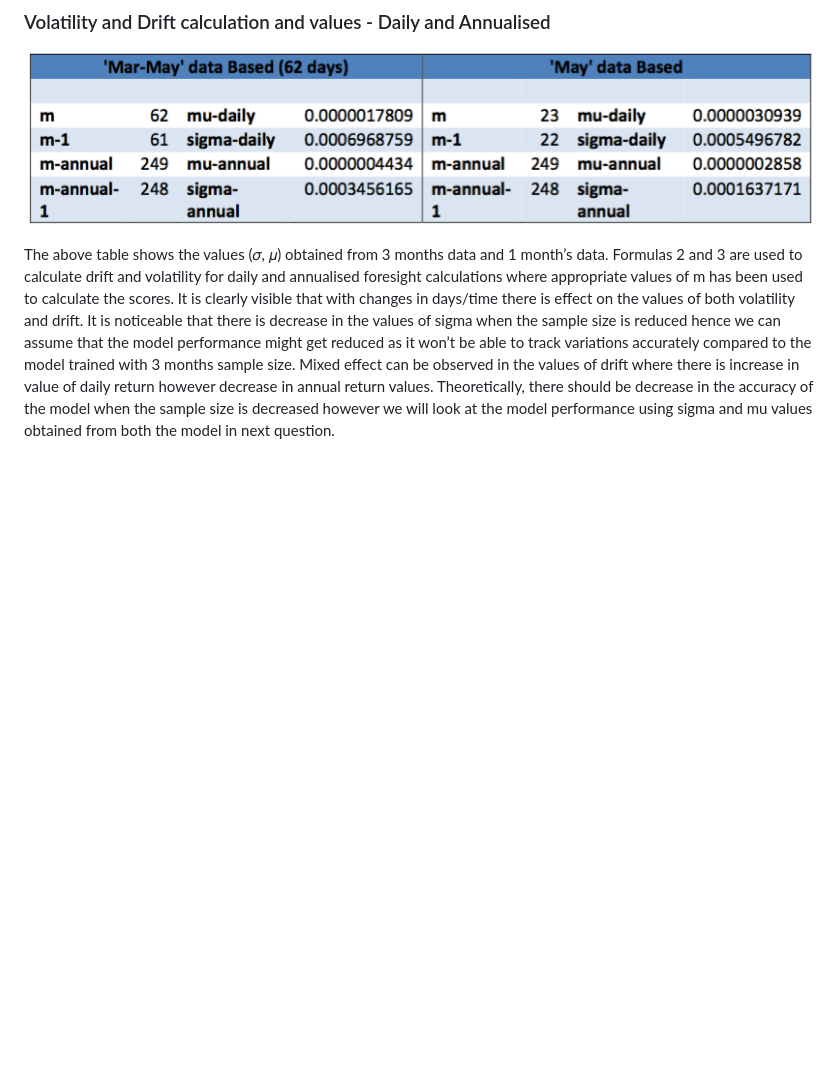
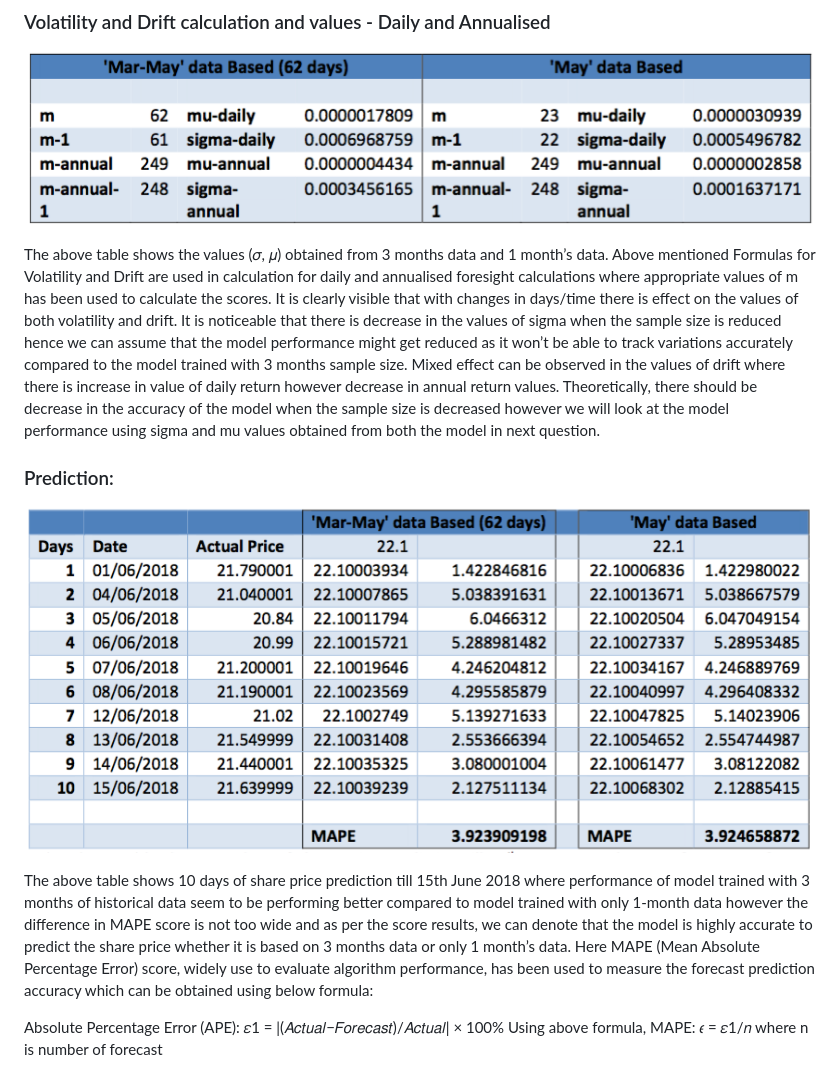
Before and after one commit to shrutik-panchal/case-study-share-price-analysis-and-prediction, a Markdown page: README.md, the part around the change. Drawn GitHub-style; pictures changed too: Images/Image5.png (added); blank space fills up the shorter version.

Commit message:
New: Predictions

```diff
--- a/README.md
+++ b/README.md
@@ -65,4 +65,13 @@ Here, received p-value is greater than 0.05 that implies the distribution of the
 ### Volatility and Drift calculation and values - Daily and Annualised
 ![Image-4](/Images/Image4.png)
 
-The above table shows the values (𝜎, 𝜇) obtained from 3 months data and 1 month’s data. Formulas 2 and 3 are used to calculate drift and volatility for daily and annualised foresight calculations where appropriate values of m has been used to calculate the scores. It is clearly visible that with changes in days/time there is effect on the values of both volatility and drift. It is noticeable that there is decrease in the values of sigma when the sample size is reduced hence we can assume that the model performance might get reduced as it won’t be able to track variations accurately compared to the model trained with 3 months sample size. Mixed effect can be observed in the values of drift where there is increase in value of daily return however decrease in annual return values. Theoretically, there should be decrease in the accuracy of the model when the sample size is decreased however we will look at the model performance using sigma and mu values obtained from both the model in next question.
+The above table shows the values (𝜎, 𝜇) obtained from 3 months data and 1 month’s data. Above mentioned Formulas for Volatility and Drift are used in calculation for daily and annualised foresight calculations where appropriate values of m has been used to calculate the scores. It is clearly visible that with changes in days/time there is effect on the values of both volatility and drift. It is noticeable that there is decrease in the values of sigma when the sample size is reduced hence we can assume that the model performance might get reduced as it won’t be able to track variations accurately compared to the model trained with 3 months sample size. Mixed effect can be observed in the values of drift where there is increase in value of daily return however decrease in annual return values. Theoretically, there should be decrease in the accuracy of the model when the sample size is decreased however we will look at the model performance using sigma and mu values obtained from both the model in next question.
+
+### Prediction:
+![Image-5](/Images/Image5.png)
+
+The above table shows 10 days of share price prediction till 15th June 2018 where performance of model trained with 3 months of historical data seem to be performing better compared to model trained with only 1-month data however the difference in MAPE score is not too wide and as per the score results, we can denote that the model is highly accurate to predict the share price whether it is based on 3 months data or only 1 month’s data.
+Here MAPE (Mean Absolute Percentage Error) score, widely use to evaluate algorithm performance, has been used to measure the forecast prediction accuracy which can be obtained using below formula:
+
+Absolute Percentage Error (APE): 𝜀1 = |(𝐴𝑐𝑡𝑢𝑎𝑙−𝐹𝑜𝑟𝑒𝑐𝑎𝑠𝑡)/𝐴𝑐𝑡𝑢𝑎𝑙| × 100%
+Using above formula, MAPE: 𝜖 = 𝜀1/𝑛 where n is number of forecast
```
Also changed, not shown: 1 other file.
